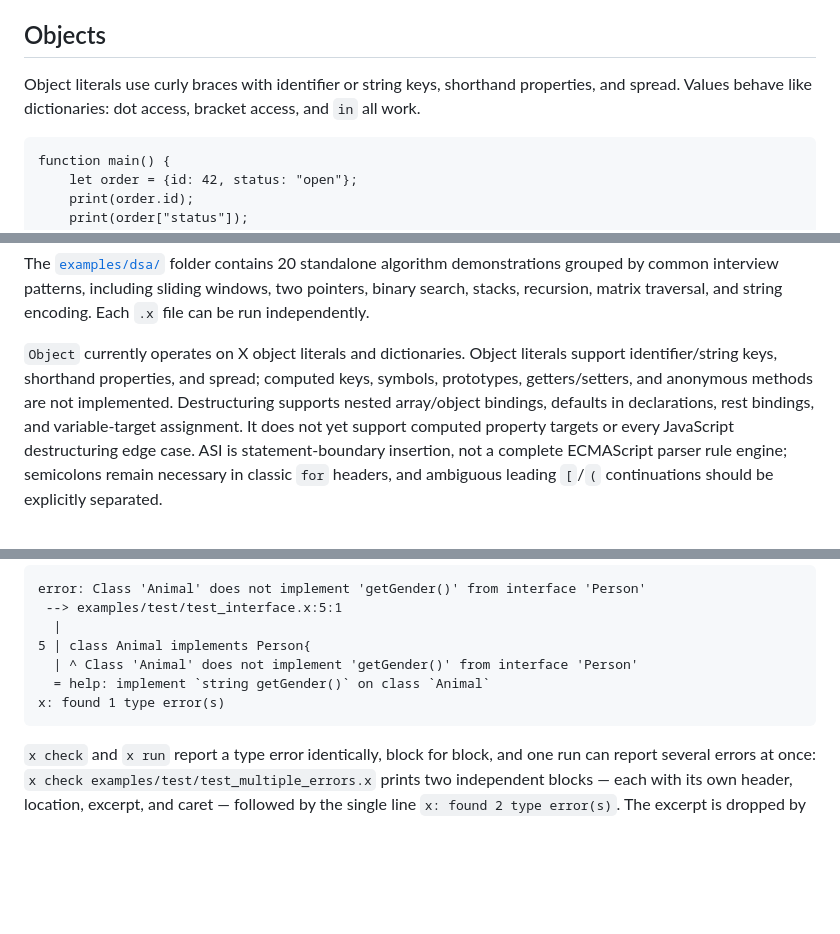
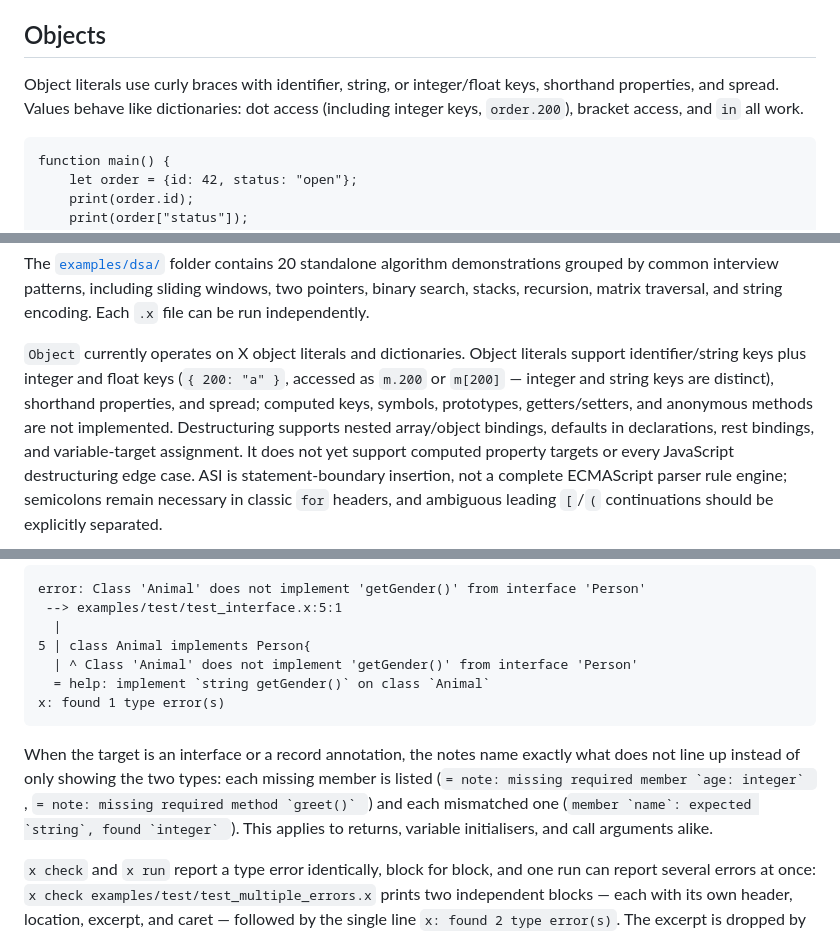
Before and after one commit to thisismayuresh/x-lang, a Markdown page: docs-site/README.md, 3 parts joined by grey strips. Rendered like a GitHub page; blank space fills up the shorter version.

Commit message:
docs-site: gap notes, index-signature limitation, and indent fixes

````diff
--- a/docs-site/README.md
+++ b/docs-site/README.md
@@ -818,9 +820,10 @@ splices an element out and the array shrinks.
 
 ## Objects
 
-Object literals use curly braces with identifier or string keys, shorthand
-properties, and spread. Values behave like dictionaries: dot access,
-bracket access, and `in` all work.
+Object literals use curly braces with identifier, string, or integer/float
+keys, shorthand properties, and spread. Values behave like dictionaries: dot
+access (including integer keys, `order.200`), bracket access, and `in` all
+work.
 
 ```x objects.x
 function main() {
@@ -4100,9 +4103,11 @@ sliding windows, two pointers, binary search, stacks, recursion, matrix
 traversal, and string encoding. Each `.x` file can be run independently.
 
 `Object` currently operates on X object literals and dictionaries. Object
-literals support identifier/string keys, shorthand properties, and spread;
-computed keys, symbols, prototypes, getters/setters, and anonymous methods are
-not implemented. Destructuring supports nested array/object bindings, defaults
+literals support identifier/string keys plus integer and float keys
+(`{ 200: "a" }`, accessed as `m.200` or `m[200]` — integer and string keys
+are distinct), shorthand properties, and spread; computed keys, symbols,
+prototypes, getters/setters, and anonymous methods are not implemented.
+Destructuring supports nested array/object bindings, defaults
 in declarations, rest bindings, and variable-target assignment. It does not yet
 support computed property targets or every JavaScript destructuring edge case.
 ASI is statement-boundary insertion, not a complete ECMAScript parser rule
@@ -4299,6 +4304,13 @@ error: Class 'Animal' does not implement 'getGender()' from interface 'Person'
 x: found 1 type error(s)
 ```
 
+When the target is an interface or a record annotation, the notes name
+exactly what does not line up instead of only showing the two types: each
+missing member is listed (``= note: missing required member `age: integer` ``,
+``= note: missing required method `greet()` ``) and each mismatched one
+(``member `name`: expected `string`, found `integer` ``). This applies to
+returns, variable initialisers, and call arguments alike.
+
 `x check` and `x run` report a type error identically, block for block, and
 one run can report several errors at once:
 `x check examples/test/test_multiple_errors.x` prints two independent
````
Also changed, not shown: other parts of docs-site/README.md (+12 -6 lines).
